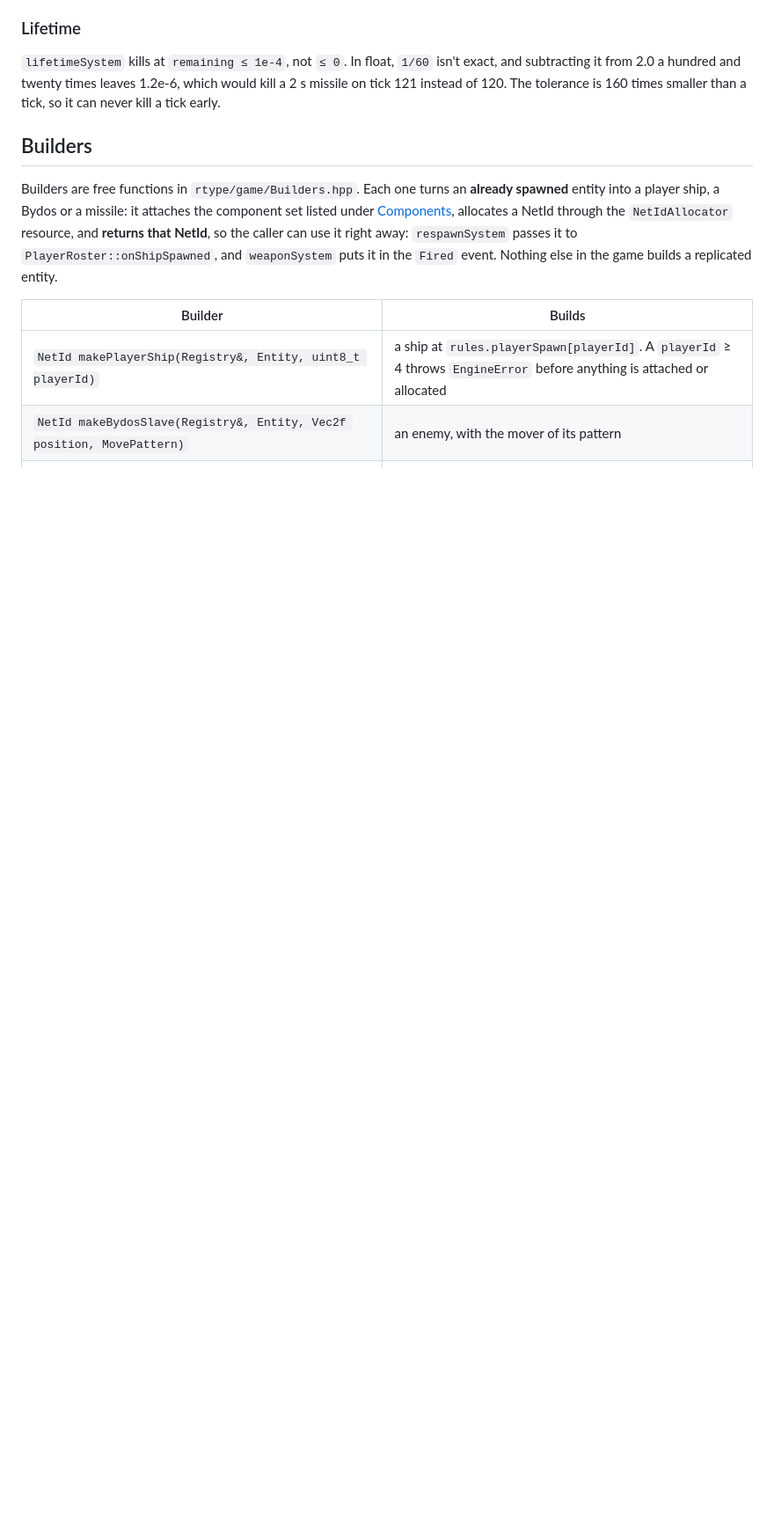
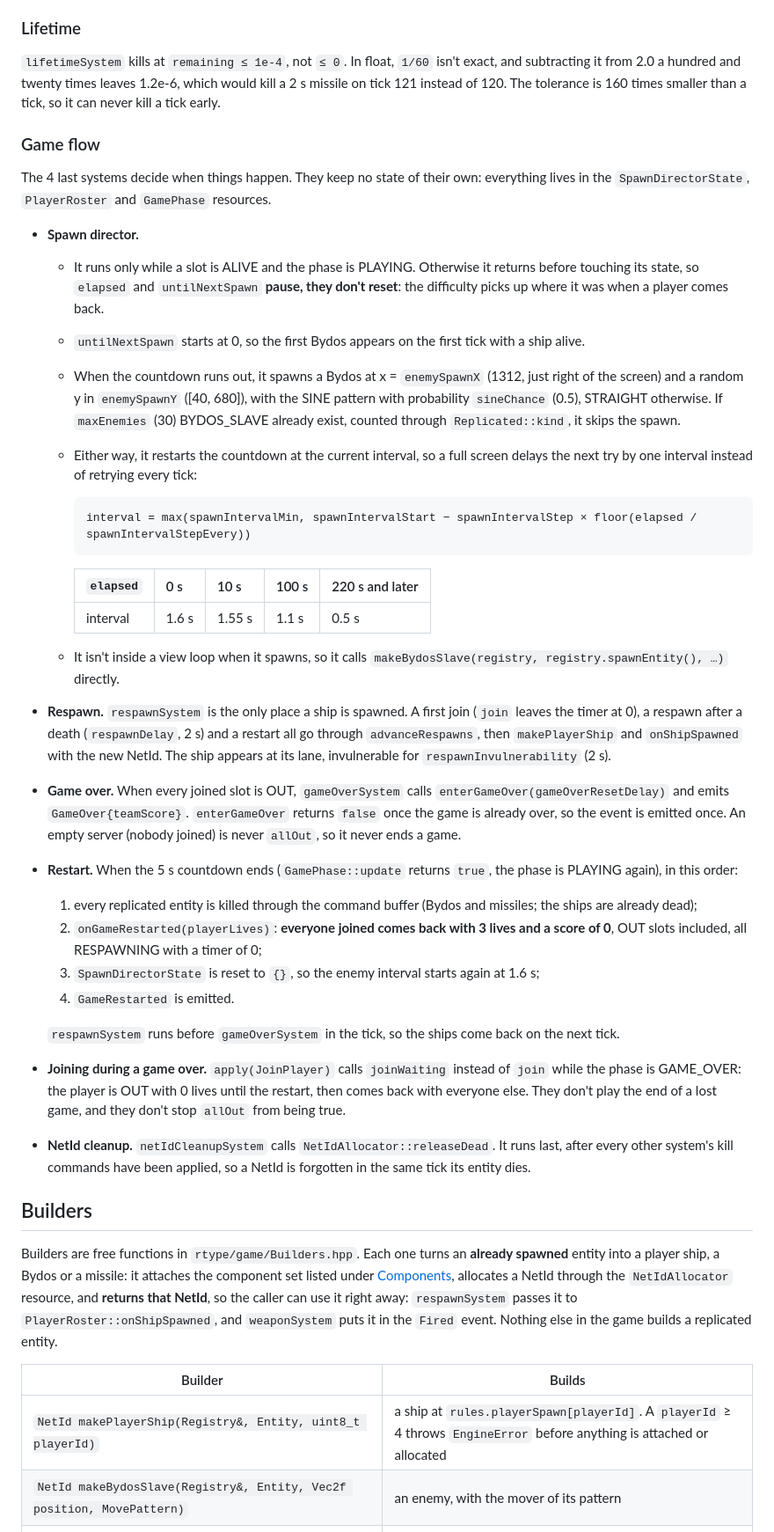
Before and after one commit to janumaruku/r-type, a Markdown page: docs/modules/game.md, the part around one of its changes. Shown at 88% size. GitHub-like rendering; blank space fills up the shorter version.

Commit message:
docs(game): RTP-99 #comment Document the game-flow systems in game.md
Rewrite rows 11 to 14 of the tick-order table from the code, with the
resources each system reads and writes. Add a Game flow section: the
spawn director's pause and interval formula with its values, ships
spawned only by respawnSystem, GameOver emitted once and never on an
empty server, the restart (everyone back with 3 lives and a score of 0,
ships one tick later), joining during a game over (OUT until the
restart), and why netIdCleanupSystem runs last. advanceRespawns now
mentions its 1e-4 tolerance.

````diff
--- a/docs/modules/game.md
+++ b/docs/modules/game.md
@@ -287,6 +287,37 @@ An enemy's behaviour is its set of behaviour components, each with its own syste
 ### Lifetime
 
 `lifetimeSystem` kills at `remaining ≤ 1e-4`, not `≤ 0`. In float, `1/60` isn't exact, and subtracting it from 2.0 a hundred and twenty times leaves 1.2e-6, which would kill a 2 s missile on tick 121 instead of 120. The tolerance is 160 times smaller than a tick, so it can never kill a tick early.
+
+### Game flow
+
+The 4 last systems decide when things happen. They keep no state of their own: everything lives in the `SpawnDirectorState`, `PlayerRoster` and `GamePhase` resources.
+
+- **Spawn director.**
+    - It runs only while a slot is ALIVE and the phase is PLAYING. Otherwise it returns before touching its state, so `elapsed` and `untilNextSpawn` **pause, they don't reset**: the difficulty picks up where it was when a player comes back.
+    - `untilNextSpawn` starts at 0, so the first Bydos appears on the first tick with a ship alive.
+    - When the countdown runs out, it spawns a Bydos at x = `enemySpawnX` (1312, just right of the screen) and a random y in `enemySpawnY` ([40, 680]), with the SINE pattern with probability `sineChance` (0.5), STRAIGHT otherwise. If `maxEnemies` (30) BYDOS_SLAVE already exist, counted through `Replicated::kind`, it skips the spawn.
+    - Either way, it restarts the countdown at the current interval, so a full screen delays the next try by one interval instead of retrying every tick:
+
+        ```
+        interval = max(spawnIntervalMin, spawnIntervalStart − spawnIntervalStep × floor(elapsed / spawnIntervalStepEvery))
+        ```
+
+        | `elapsed` | 0 s | 10 s | 100 s | 220 s and later |
+        | --- | --- | --- | --- | --- |
+        | interval | 1.6 s | 1.55 s | 1.1 s | 0.5 s |
+
+    - It isn't inside a view loop when it spawns, so it calls `makeBydosSlave(registry, registry.spawnEntity(), …)` directly.
+- **Respawn.** `respawnSystem` is the only place a ship is spawned. A first join (`join` leaves the timer at 0), a respawn after a death (`respawnDelay`, 2 s) and a restart all go through `advanceRespawns`, then `makePlayerShip` and `onShipSpawned` with the new NetId. The ship appears at its lane, invulnerable for `respawnInvulnerability` (2 s).
+- **Game over.** When every joined slot is OUT, `gameOverSystem` calls `enterGameOver(gameOverResetDelay)` and emits `GameOver{teamScore}`. `enterGameOver` returns `false` once the game is already over, so the event is emitted once. An empty server (nobody joined) is never `allOut`, so it never ends a game.
+- **Restart.** When the 5 s countdown ends (`GamePhase::update` returns `true`, the phase is PLAYING again), in this order:
+    1. every replicated entity is killed through the command buffer (Bydos and missiles; the ships are already dead);
+    2. `onGameRestarted(playerLives)`: **everyone joined comes back with 3 lives and a score of 0**, OUT slots included, all RESPAWNING with a timer of 0;
+    3. `SpawnDirectorState` is reset to `{}`, so the enemy interval starts again at 1.6 s;
+    4. `GameRestarted` is emitted.
+
+    `respawnSystem` runs before `gameOverSystem` in the tick, so the ships come back on the next tick.
+- **Joining during a game over.** `apply(JoinPlayer)` calls `joinWaiting` instead of `join` while the phase is GAME_OVER: the player is OUT with 0 lives until the restart, then comes back with everyone else. They don't play the end of a lost game, and they don't stop `allOut` from being true.
+- **NetId cleanup.** `netIdCleanupSystem` calls `NetIdAllocator::releaseDead`. It runs last, after every other system's kill commands have been applied, so a NetId is forgotten in the same tick its entity dies.
 
 
 ## Builders
````
Also changed, not shown: other parts of docs/modules/game.md (+5 -5 lines).
